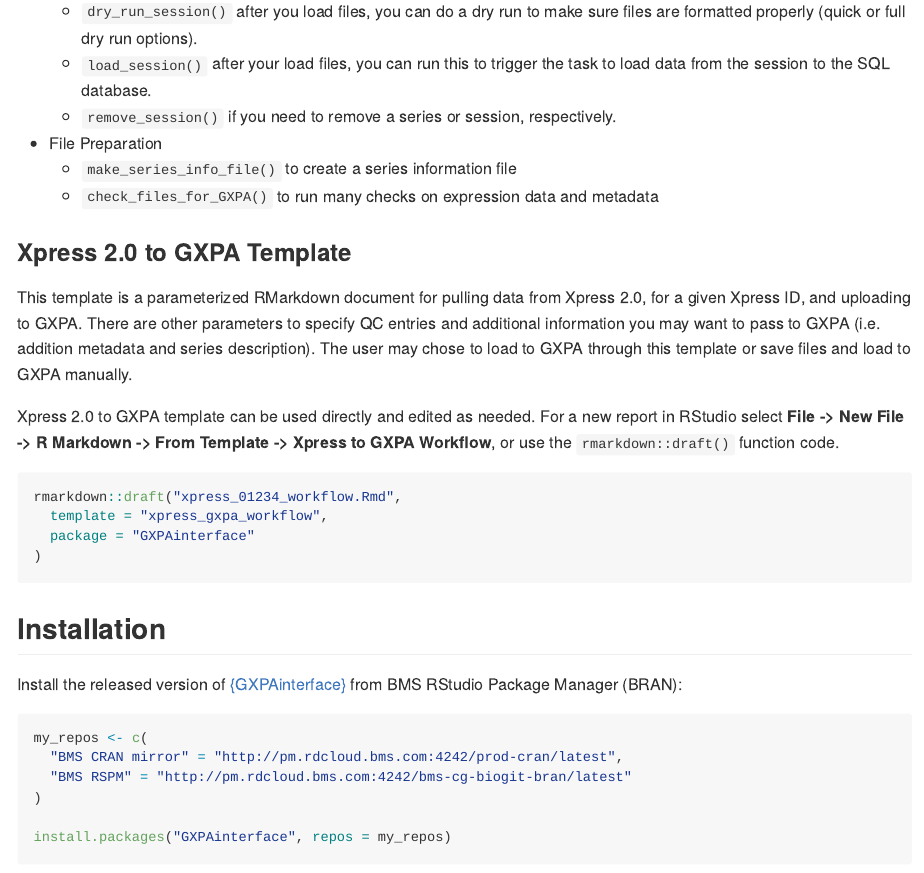
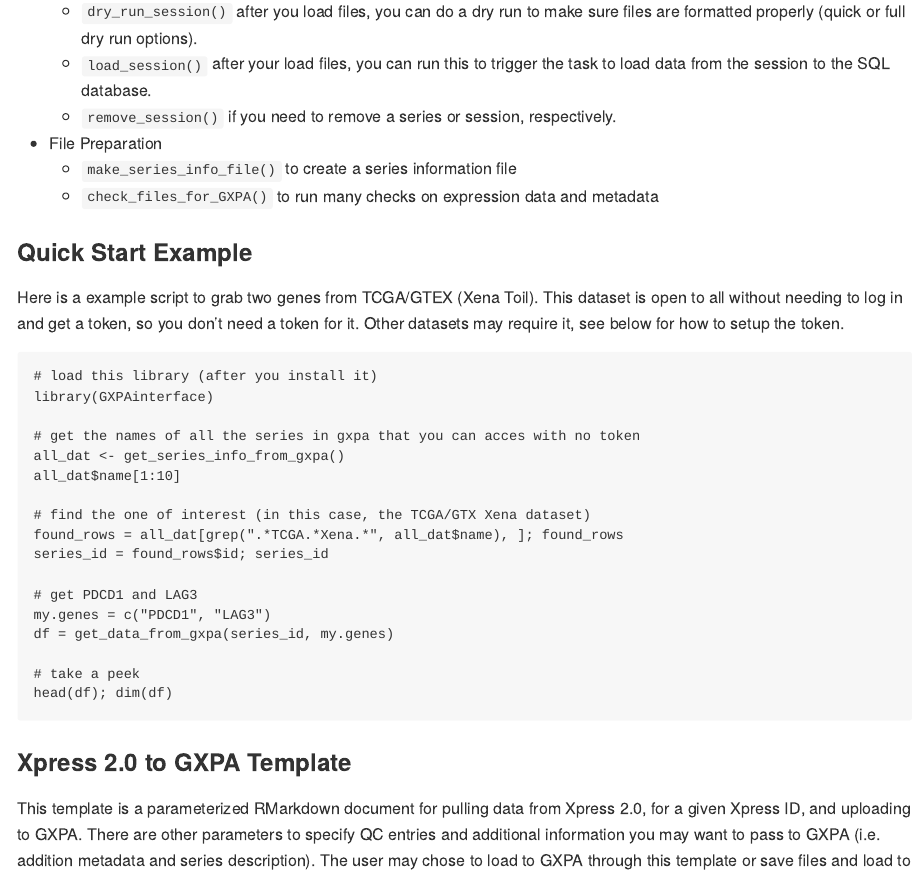
Before and after one commit to wfulp/GXPAinterface, an R Markdown document (README.Rmd): the page in a window 1100 px wide, from 610 px down. Rendered offline with R 4.5, knitr and Pandoc, with nearby package versions; some code elsewhere in the file could not run offline; badge pictures from the web are left out.

Commit message:
added quickstart to readme

```diff
--- a/README.Rmd
+++ b/README.Rmd
@@ -51,6 +51,33 @@
  - File Preparation
    - `make_series_info_file()` to create a series information file
    - `check_files_for_GXPA()` to run many checks on expression data and metadata
+
+### Quick Start Example
+
+
+Here is a example script to grab two genes from TCGA/GTEX (Xena Toil). This
+dataset is open to all without needing to log in and get a token, so you
+don't need a token for it. Other datasets may require it, see below for
+how to setup the token.
+
+    # load this library (after you install it)
+    library(GXPAinterface)
+
+    # get the names of all the series in gxpa that you can acces with no token
+    all_dat <- get_series_info_from_gxpa()
+    all_dat$name[1:10]
+
+    # find the one of interest (in this case, the TCGA/GTX Xena dataset)
+    found_rows = all_dat[grep(".*TCGA.*Xena.*", all_dat$name), ]; found_rows
+    series_id = found_rows$id; series_id
+
+    # get PDCD1 and LAG3
+    my.genes = c("PDCD1", "LAG3")
+    df = get_data_from_gxpa(series_id, my.genes)
+
+    # take a peek
+    head(df); dim(df)
+
 
 ### Xpress 2.0 to GXPA Template
 
```
